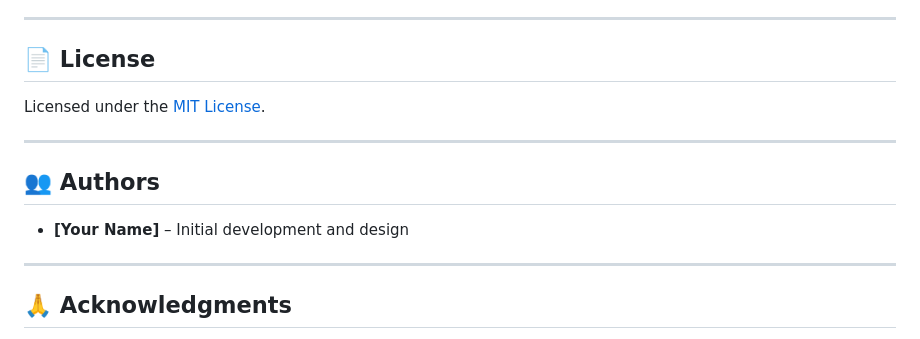
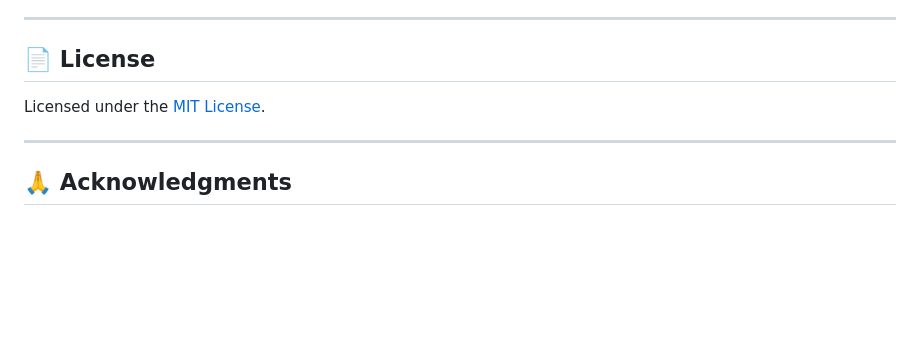
Before and after one commit to vignesh19032005/Manga_gen, a Markdown page: README.md, the part around the change. Rendered like a GitHub page; blank space fills up the shorter version.

```diff
--- a/README.md
+++ b/README.md
@@ -205,12 +205,6 @@ Licensed under the [MIT License](LICENSE).
 
 ---
 
-## 👥 Authors
-
-* **\[Your Name]** – Initial development and design
-
----
-
 ## 🙏 Acknowledgments
 
 * [Google Gemini AI](https://ai.google.dev/)
```
